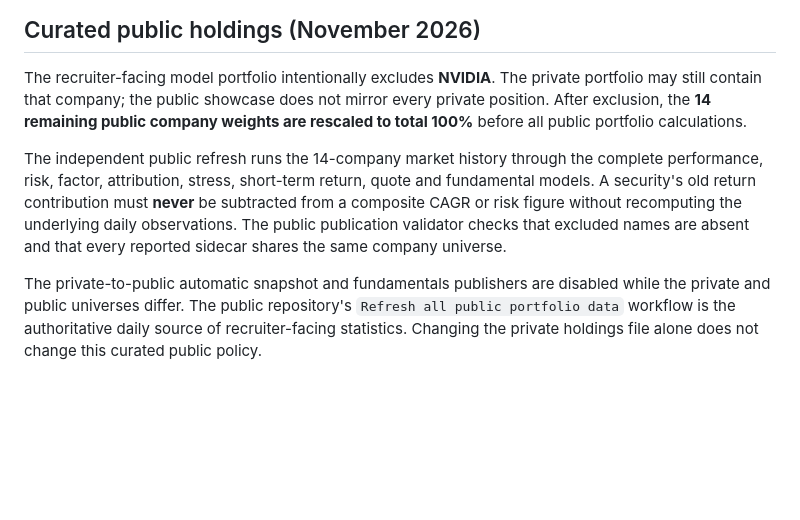
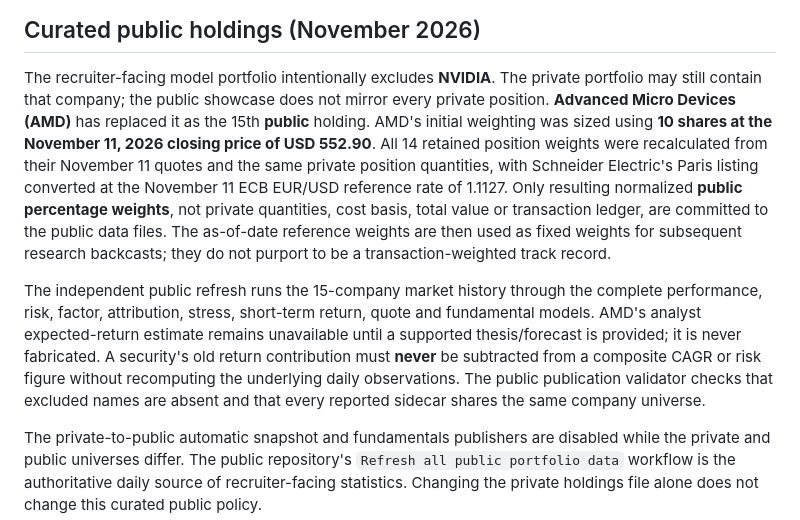
Before and after one commit to Antzaz/Antzaz-investment-research-showcase, a Markdown page: README.md, the part around the change. Drawn GitHub-style; blank space fills up the shorter version.

Commit message:
Document 10-share AMD reference valuation and updated 15-stock public universe

```diff
--- a/README.md
+++ b/README.md
@@ -19,14 +19,24 @@ This folder is the recruiter-safe public demonstration layer for the larger equi
 
 The recruiter-facing model portfolio intentionally excludes **NVIDIA**. The private
 portfolio may still contain that company; the public showcase does not mirror
-every private position. After exclusion, the **14 remaining public company weights
-are rescaled to total 100%** before all public portfolio calculations.
+every private position. **Advanced Micro Devices (AMD)** has replaced it as the
+15th **public** holding. AMD's initial weighting was sized using **10 shares at
+the November 11, 2026 closing price of USD 552.90**. All 14 retained position
+weights were recalculated from their November 11 quotes and the same private
+position quantities, with Schneider Electric's Paris listing converted at the
+November 11 ECB EUR/USD reference rate of 1.1127. Only resulting normalized
+**public percentage weights**, not private quantities, cost basis, total value
+or transaction ledger, are committed to the public data files. The as-of-date
+reference weights are then used as fixed weights for subsequent research
+backcasts; they do not purport to be a transaction-weighted track record.
 
-The independent public refresh runs the 14-company market history through the
+The independent public refresh runs the 15-company market history through the
 complete performance, risk, factor, attribution, stress, short-term return, quote
-and fundamental models. A security's old return contribution must **never** be
-subtracted from a composite CAGR or risk figure without recomputing the underlying
-daily observations. The public publication validator checks that excluded names
+and fundamental models. AMD's analyst expected-return estimate remains
+unavailable until a supported thesis/forecast is provided; it is never
+fabricated. A security's old return contribution must **never** be subtracted
+from a composite CAGR or risk figure without recomputing the underlying daily
+observations. The public publication validator checks that excluded names
 are absent and that every reported sidecar shares the same company universe.
 
 The private-to-public automatic snapshot and fundamentals publishers are disabled
```
